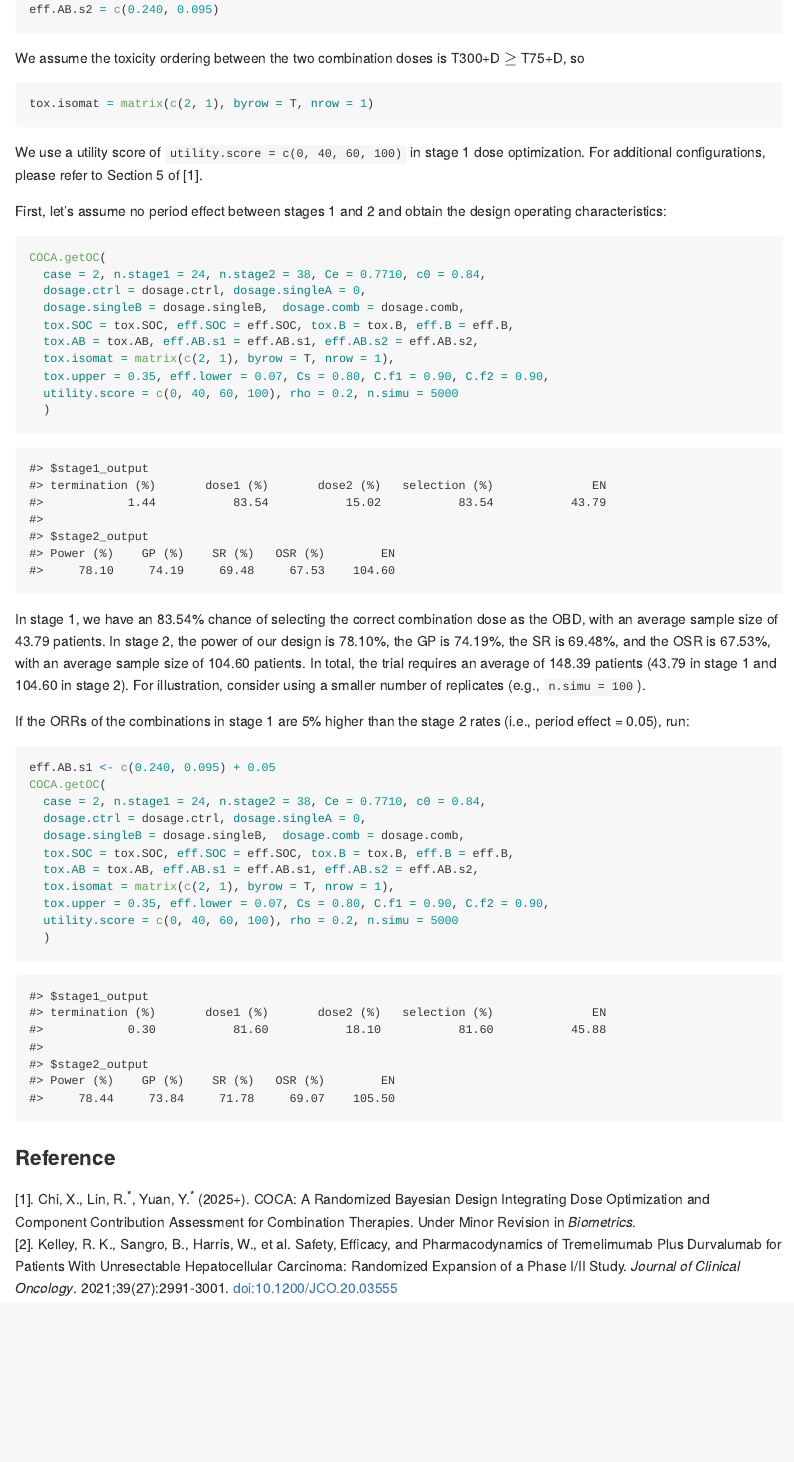
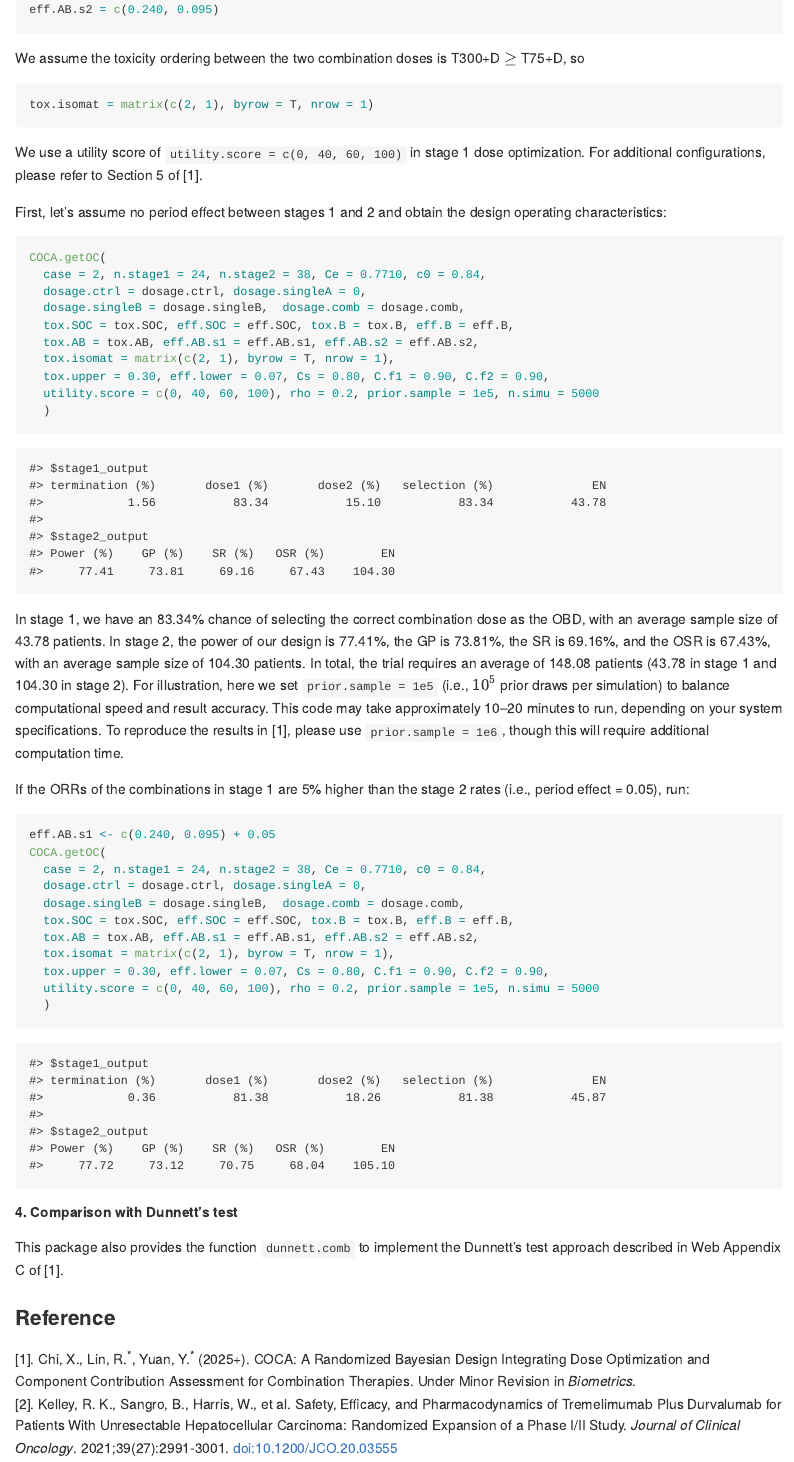
Before and after one commit to xiaohanchi/COCA, an R Markdown document (README.Rmd): the page in a window 1100 px wide, from 3310 px down before the commit and from 3370 px down after it, so that both start at the same text. The pictures show the output file README.md that the author committed with the source, drawn offline in the style of GitHub.

Commit message:
update readme

````diff
--- a/README.Rmd
+++ b/README.Rmd
@@ -167,24 +176,25 @@ COCA.getOC(
   tox.SOC = tox.SOC, eff.SOC = eff.SOC, tox.B = tox.B, eff.B = eff.B,
   tox.AB = tox.AB, eff.AB.s1 = eff.AB.s1, eff.AB.s2 = eff.AB.s2,
   tox.isomat = matrix(c(2, 1), byrow = T, nrow = 1),
-  tox.upper = 0.35, eff.lower = 0.07, Cs = 0.80, C.f1 = 0.90, C.f2 = 0.90,
-  utility.score = c(0, 40, 60, 100), rho = 0.2, n.simu = 5000
+  tox.upper = 0.30, eff.lower = 0.07, Cs = 0.80, C.f1 = 0.90, C.f2 = 0.90,
+  utility.score = c(0, 40, 60, 100), rho = 0.2, prior.sample = 1e5, n.simu = 5000
   )
 ```
 
 ```{r, echo = FALSE}
-stage1_output <- c(1.44, 83.54, 15.02, 83.54, 43.79)
+stage1_output <- c(1.56, 83.34, 15.10, 83.34, 43.78)
 names(stage1_output) <- c("termination (%)", paste0("dose", 1:2, " (%)"), "selection (%)", "EN")
-stage2_output <- c(78.10, 74.19, 69.48, 67.53, 104.6)
+stage2_output <- c(77.41, 73.81, 69.16, 67.43, 104.3)
 names(stage2_output) <- c("Power (%)", "GP (%)", "SR (%)", "OSR (%)", "EN")
 display.output <- list(
     stage1_output = stage1_output, stage2_output = stage2_output
   )
 display.output
 ```
-In stage 1, we have an 83.54\% chance of selecting the correct combination dose as the OBD, with an average sample size of 43.79 patients. In stage 2, the power of our design is 78.10\%, the GP is 74.19\%, the SR is 69.48\%, and the OSR is 67.53\%, with an average sample size of 104.60 patients. In total, the trial requires an average of 148.39 patients (43.79 in stage 1 and 104.60 in stage 2). For illustration, consider using a smaller number of replicates (e.g., `n.simu = 100`).
 
-If the ORRs of the combinations in stage 1 are 5\% higher than the stage 2 rates (i.e., period effect = 0.05), run:
+In stage 1, we have an 83.34% chance of selecting the correct combination dose as the OBD, with an average sample size of 43.78 patients. In stage 2, the power of our design is 77.41%, the GP is 73.81%, the SR is 69.16%, and the OSR is 67.43%, with an average sample size of 104.30 patients. In total, the trial requires an average of 148.08 patients (43.78 in stage 1 and 104.30 in stage 2). For illustration, here we set `prior.sample = 1e5` (i.e., $10^5$ prior draws per simulation) to balance computational speed and result accuracy. This code may take approximately 10–20 minutes to run, depending on your system specifications. To reproduce the results in [1], please use `prior.sample = 1e6`, though this will require additional computation time.
+
+If the ORRs of the combinations in stage 1 are 5% higher than the stage 2 rates (i.e., period effect = 0.05), run:
 
 ```{r, echo = TRUE, eval = FALSE}
 eff.AB.s1 <- c(0.240, 0.095) + 0.05
@@ -195,15 +205,15 @@ COCA.getOC(
   tox.SOC = tox.SOC, eff.SOC = eff.SOC, tox.B = tox.B, eff.B = eff.B,
   tox.AB = tox.AB, eff.AB.s1 = eff.AB.s1, eff.AB.s2 = eff.AB.s2,
   tox.isomat = matrix(c(2, 1), byrow = T, nrow = 1),
-  tox.upper = 0.35, eff.lower = 0.07, Cs = 0.80, C.f1 = 0.90, C.f2 = 0.90,
-  utility.score = c(0, 40, 60, 100), rho = 0.2, n.simu = 5000
+  tox.upper = 0.30, eff.lower = 0.07, Cs = 0.80, C.f1 = 0.90, C.f2 = 0.90,
+  utility.score = c(0, 40, 60, 100), rho = 0.2, prior.sample = 1e5, n.simu = 5000
   )
 ```
 
 ```{r, echo = FALSE}
-stage1_output <- c(0.3, 81.6, 18.1, 81.6, 45.88)
+stage1_output <- c(0.36, 81.38, 18.26, 81.38, 45.87)
 names(stage1_output) <- c("termination (%)", paste0("dose", 1:2, " (%)"), "selection (%)", "EN")
-stage2_output <- c(78.44, 73.84, 71.78, 69.07, 105.5)
+stage2_output <- c(77.72, 73.12, 70.75, 68.04, 105.1)
 names(stage2_output) <- c("Power (%)", "GP (%)", "SR (%)", "OSR (%)", "EN")
 display.output <- list(
     stage1_output = stage1_output, stage2_output = stage2_output
@@ -212,6 +222,11 @@ display.output
 ```
 
 
+##### 4. Comparison with Dunnett’s test
+
+This package also provides the function `dunnett.comb` to implement the Dunnett’s test approach described in Web Appendix C of [1].
+
+
 ### Reference
 
 [1]. Chi, X., Lin, R.<sup>\*</sup>, Yuan, Y.<sup>\*</sup> (2025+). COCA: A Randomized Bayesian Design Integrating Dose Optimization and Component Contribution Assessment for Combination Therapies. Under Minor Revision in *Biometrics*.\
````
Also changed, not shown: README.md, README.Rmd (17 more changed lines).
